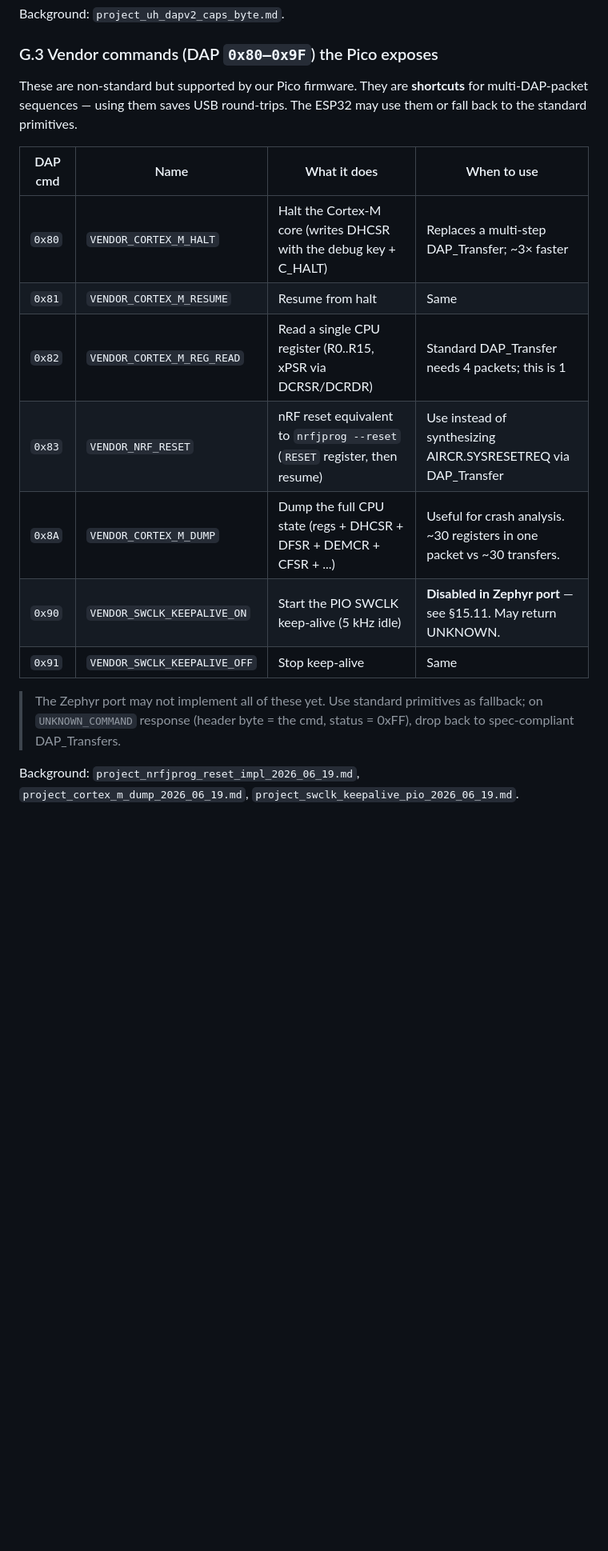
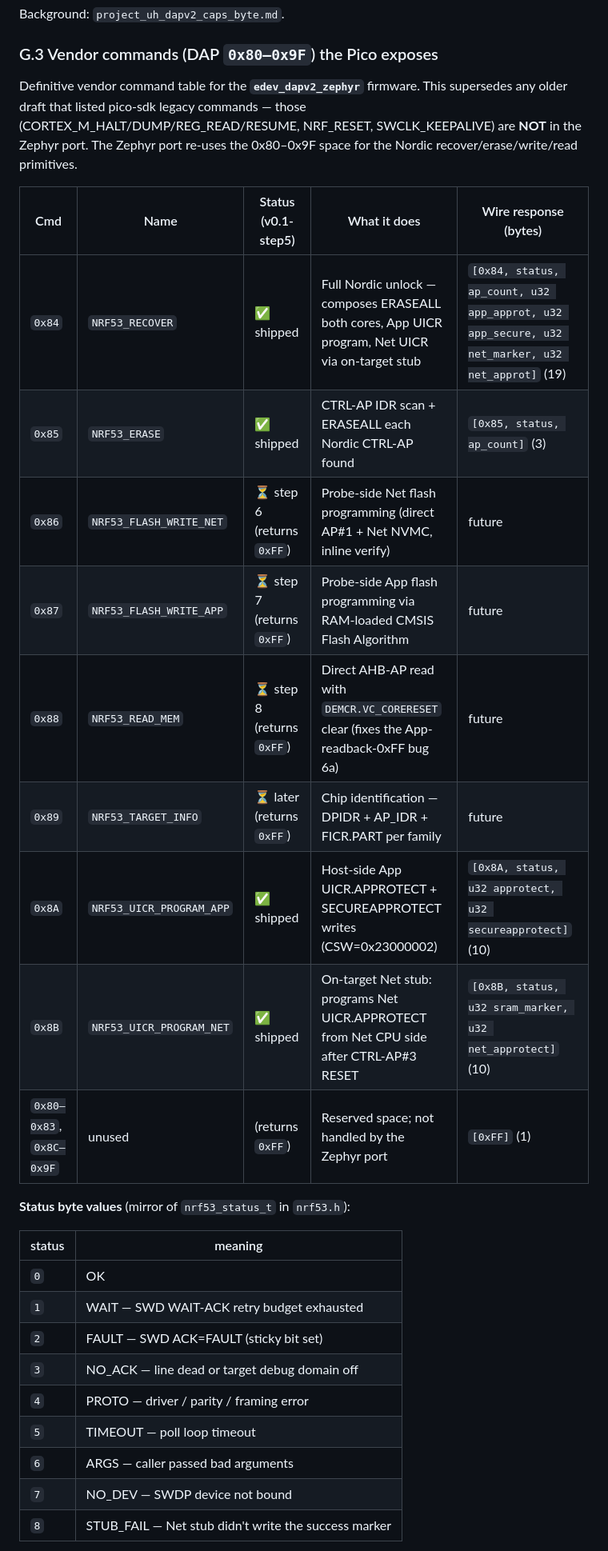
Before and after one commit to yogeshiggalore/edevkit, a Markdown page: docs/ESP32_BRIDGE.md, the part around one of its changes. Shown at 80% size. Rendered like a GitHub page; blank space fills up the shorter version.

```diff
--- a/docs/ESP32_BRIDGE.md
+++ b/docs/ESP32_BRIDGE.md
@@ -2073,24 +2132,35 @@ Background: `project_uh_dapv2_caps_byte.md`.
 
 ### G.3 Vendor commands (DAP `0x80–0x9F`) the Pico exposes
 
-These are non-standard but supported by our Pico firmware. They are
-**shortcuts** for multi-DAP-packet sequences — using them saves USB
-round-trips. The ESP32 may use them or fall back to the standard primitives.
-
-| DAP cmd | Name | What it does | When to use |
-|---|---|---|---|
-| `0x80` | `VENDOR_CORTEX_M_HALT` | Halt the Cortex-M core (writes DHCSR with the debug key + C_HALT) | Replaces a multi-step DAP_Transfer; ~3× faster |
-| `0x81` | `VENDOR_CORTEX_M_RESUME` | Resume from halt | Same |
-| `0x82` | `VENDOR_CORTEX_M_REG_READ` | Read a single CPU register (R0..R15, xPSR via DCRSR/DCRDR) | Standard DAP_Transfer needs 4 packets; this is 1 |
-| `0x83` | `VENDOR_NRF_RESET` | nRF reset equivalent to `nrfjprog --reset` (`RESET` register, then resume) | Use instead of synthesizing AIRCR.SYSRESETREQ via DAP_Transfer |
-| `0x8A` | `VENDOR_CORTEX_M_DUMP` | Dump the full CPU state (regs + DHCSR + DFSR + DEMCR + CFSR + ...) | Useful for crash analysis. ~30 registers in one packet vs ~30 transfers. |
-| `0x90` | `VENDOR_SWCLK_KEEPALIVE_ON` | Start the PIO SWCLK keep-alive (5 kHz idle) | **Disabled in Zephyr port** — see §15.11. May return UNKNOWN. |
-| `0x91` | `VENDOR_SWCLK_KEEPALIVE_OFF` | Stop keep-alive | Same |
-
-> The Zephyr port may not implement all of these yet. Use standard primitives
-> as fallback; on `UNKNOWN_COMMAND` response (header byte = the cmd, status =
-> 0xFF), drop back to spec-compliant DAP_Transfers.
-
-Background: `project_nrfjprog_reset_impl_2026_06_19.md`,
-`project_cortex_m_dump_2026_06_19.md`,
-`project_swclk_keepalive_pio_2026_06_19.md`.
+Definitive vendor command table for the **`edev_dapv2_zephyr`** firmware.
+This supersedes any older draft that listed pico-sdk legacy commands —
+those (CORTEX_M_HALT/DUMP/REG_READ/RESUME, NRF_RESET, SWCLK_KEEPALIVE)
+are **NOT** in the Zephyr port. The Zephyr port re-uses the 0x80–0x9F
+space for the Nordic recover/erase/write/read primitives.
+
+| Cmd | Name | Status (v0.1-step5) | What it does | Wire response (bytes) |
+|---|---|---|---|---|
+| `0x84` | `NRF53_RECOVER`            | ✅ shipped | Full Nordic unlock — composes ERASEALL both cores, App UICR program, Net UICR via on-target stub | `[0x84, status, ap_count, u32 app_approt, u32 app_secure, u32 net_marker, u32 net_approt]` (19) |
+| `0x85` | `NRF53_ERASE`              | ✅ shipped | CTRL-AP IDR scan + ERASEALL each Nordic CTRL-AP found | `[0x85, status, ap_count]` (3) |
+| `0x86` | `NRF53_FLASH_WRITE_NET`    | ⏳ step 6 (returns `0xFF`) | Probe-side Net flash programming (direct AP#1 + Net NVMC, inline verify) | future |
+| `0x87` | `NRF53_FLASH_WRITE_APP`    | ⏳ step 7 (returns `0xFF`) | Probe-side App flash programming via RAM-loaded CMSIS Flash Algorithm | future |
+| `0x88` | `NRF53_READ_MEM`           | ⏳ step 8 (returns `0xFF`) | Direct AHB-AP read with `DEMCR.VC_CORERESET` clear (fixes the App-readback-0xFF bug 6a) | future |
+| `0x89` | `NRF53_TARGET_INFO`        | ⏳ later (returns `0xFF`) | Chip identification — DPIDR + AP_IDR + FICR.PART per family | future |
+| `0x8A` | `NRF53_UICR_PROGRAM_APP`   | ✅ shipped | Host-side App UICR.APPROTECT + SECUREAPPROTECT writes (CSW=0x23000002) | `[0x8A, status, u32 approtect, u32 secureapprotect]` (10) |
+| `0x8B` | `NRF53_UICR_PROGRAM_NET`   | ✅ shipped | On-target Net stub: programs Net UICR.APPROTECT from Net CPU side after CTRL-AP#3 RESET | `[0x8B, status, u32 sram_marker, u32 net_approtect]` (10) |
+| `0x80–0x83`, `0x8C–0x9F` | unused | (returns `0xFF`) | Reserved space; not handled by the Zephyr port | `[0xFF]` (1) |
+
+**Status byte values** (mirror of `nrf53_status_t` in `nrf53.h`):
+
+| status | meaning |
+|---|---|
+| `0` | OK |
+| `1` | WAIT — SWD WAIT-ACK retry budget exhausted |
+| `2` | FAULT — SWD ACK=FAULT (sticky bit set) |
+| `3` | NO_ACK — line dead or target debug domain off |
+| `4` | PROTO — driver / parity / framing error |
+| `5` | TIMEOUT — poll loop timeout |
+| `6` | ARGS — caller passed bad arguments |
+| `7` | NO_DEV — SWDP device not bound |
+| `8` | STUB_FAIL — Net stub didn't write the success marker |
+
```
Also changed, not shown: other parts of docs/ESP32_BRIDGE.md (+88 -14 lines).
